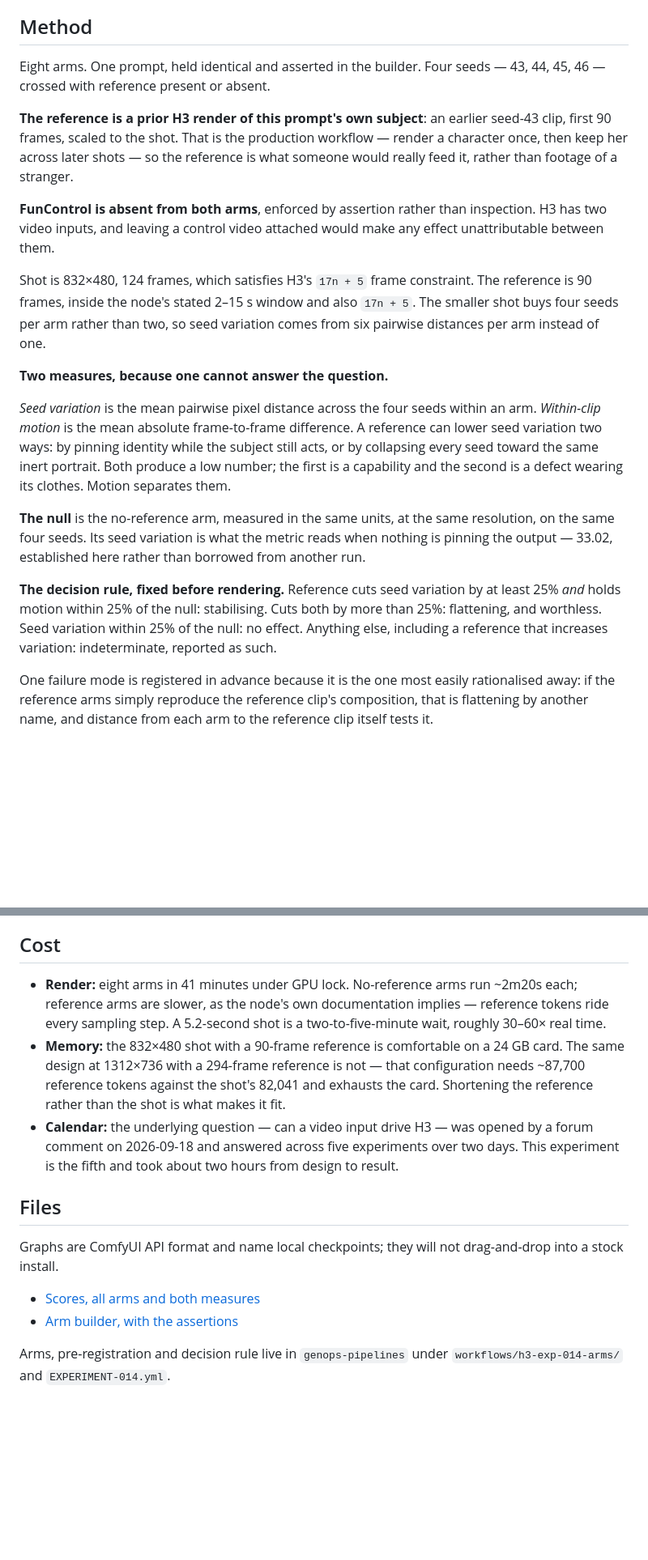
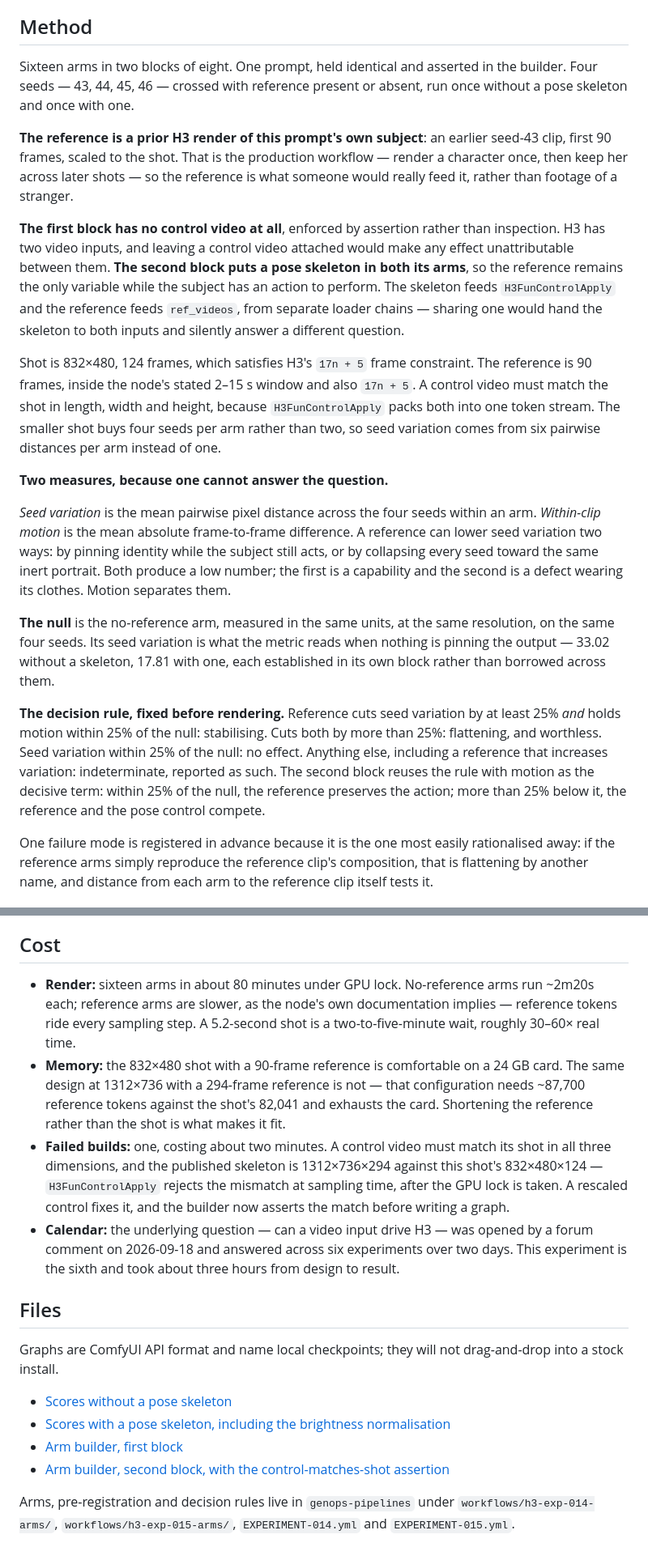
Before and after one commit to gavmor/regular-labs, a Markdown page: src/2026-09-19-h3-reference-video-consistency.md, 2 parts joined by grey strips. Shown at 81% size. GitHub-like rendering; blank space fills up the shorter version.

```diff
--- a/src/2026-09-19-h3-reference-video-consistency.md
+++ b/src/2026-09-19-h3-reference-video-consistency.md
@@ -24,8 +25,9 @@ subject that had gone inert, and the two look identical from one measurement.
 
 ## Method
 
-Eight arms. One prompt, held identical and asserted in the builder. Four seeds
-— 43, 44, 45, 46 — crossed with reference present or absent.
+Sixteen arms in two blocks of eight. One prompt, held identical and asserted in
+the builder. Four seeds — 43, 44, 45, 46 — crossed with reference present or
+absent, run once without a pose skeleton and once with one.
 
 **The reference is a prior H3 render of this prompt's own subject**: an earlier
 seed-43 clip, first 90 frames, scaled to the shot. That is the production
@@ -33,14 +35,21 @@ workflow — render a character once, then keep her across later shots — so th
 reference is what someone would really feed it, rather than footage of a
 stranger.
 
-**FunControl is absent from both arms**, enforced by assertion rather than
-inspection. H3 has two video inputs, and leaving a control video attached would
-make any effect unattributable between them.
+**The first block has no control video at all**, enforced by assertion rather
+than inspection. H3 has two video inputs, and leaving a control video attached
+would make any effect unattributable between them. **The second block puts a
+pose skeleton in both its arms**, so the reference remains the only variable
+while the subject has an action to perform. The skeleton feeds
+`H3FunControlApply` and the reference feeds `ref_videos`, from separate loader
+chains — sharing one would hand the skeleton to both inputs and silently
+answer a different question.
 
 Shot is 832×480, 124 frames, which satisfies H3's `17n + 5` frame constraint.
 The reference is 90 frames, inside the node's stated 2–15 s window and also
-`17n + 5`. The smaller shot buys four seeds per arm rather than two, so seed
-variation comes from six pairwise distances per arm instead of one.
+`17n + 5`. A control video must match the shot in length, width and height,
+because `H3FunControlApply` packs both into one token stream. The smaller shot
+buys four seeds per arm rather than two, so seed variation comes from six
+pairwise distances per arm instead of one.
 
 **Two measures, because one cannot answer the question.**
 
@@ -53,14 +62,16 @@ is a defect wearing its clothes. Motion separates them.
 
 **The null** is the no-reference arm, measured in the same units, at the same
 resolution, on the same four seeds. Its seed variation is what the metric reads
-when nothing is pinning the output — 33.02, established here rather than
-borrowed from another run.
+when nothing is pinning the output — 33.02 without a skeleton, 17.81 with one,
+each established in its own block rather than borrowed across them.
 
 **The decision rule, fixed before rendering.** Reference cuts seed variation by
 at least 25% *and* holds motion within 25% of the null: stabilising. Cuts both
 by more than 25%: flattening, and worthless. Seed variation within 25% of the
 null: no effect. Anything else, including a reference that increases variation:
-indeterminate, reported as such.
+indeterminate, reported as such. The second block reuses the rule with motion
+as the decisive term: within 25% of the null, the reference preserves the
+action; more than 25% below it, the reference and the pose control compete.
 
 One failure mode is registered in advance because it is the one most easily
 rationalised away: if the reference arms simply reproduce the reference clip's
@@ -142,18 +203,23 @@ the same dress is a reading, and it is taken as one.
 
 ## Cost
 
-- **Render:** eight arms in 41 minutes under GPU lock. No-reference arms run
-  ~2m20s each; reference arms are slower, as the node's own documentation
-  implies — reference tokens ride every sampling step. A 5.2-second shot is a
-  two-to-five-minute wait, roughly 30–60× real time.
+- **Render:** sixteen arms in about 80 minutes under GPU lock. No-reference
+  arms run ~2m20s each; reference arms are slower, as the node's own
+  documentation implies — reference tokens ride every sampling step. A
+  5.2-second shot is a two-to-five-minute wait, roughly 30–60× real time.
 - **Memory:** the 832×480 shot with a 90-frame reference is comfortable on a
   24 GB card. The same design at 1312×736 with a 294-frame reference is not —
   that configuration needs ~87,700 reference tokens against the shot's 82,041
   and exhausts the card. Shortening the reference rather than the shot is what
   makes it fit.
+- **Failed builds:** one, costing about two minutes. A control video must match
+  its shot in all three dimensions, and the published skeleton is 1312×736×294
+  against this shot's 832×480×124 — `H3FunControlApply` rejects the mismatch at
+  sampling time, after the GPU lock is taken. A rescaled control fixes it, and
+  the builder now asserts the match before writing a graph.
 - **Calendar:** the underlying question — can a video input drive H3 — was
-  opened by a forum comment on 2026-09-18 and answered across five experiments
-  over two days. This experiment is the fifth and took about two hours from
+  opened by a forum comment on 2026-09-18 and answered across six experiments
+  over two days. This experiment is the sixth and took about three hours from
   design to result.
 
 ## Files
@@ -161,8 +227,11 @@ the same dress is a reading, and it is taken as one.
 Graphs are ComfyUI API format and name local checkpoints; they will not
 drag-and-drop into a stock install.
 
-- [Scores, all arms and both measures](files/2026-09-19-h3-reference-video-consistency/h3-exp-014-scores.json)
-- [Arm builder, with the assertions](files/2026-09-19-h3-reference-video-consistency/build_exp014.py)
+- [Scores without a pose skeleton](files/2026-09-19-h3-reference-video-consistency/h3-exp-014-scores.json)
+- [Scores with a pose skeleton, including the brightness normalisation](files/2026-09-19-h3-reference-video-consistency/h3-exp-015-scores.json)
+- [Arm builder, first block](files/2026-09-19-h3-reference-video-consistency/build_exp014.py)
+- [Arm builder, second block, with the control-matches-shot assertion](files/2026-09-19-h3-reference-video-consistency/build_exp015.py)
 
-Arms, pre-registration and decision rule live in `genops-pipelines` under
-`workflows/h3-exp-014-arms/` and `EXPERIMENT-014.yml`.
+Arms, pre-registration and decision rules live in `genops-pipelines` under
+`workflows/h3-exp-014-arms/`, `workflows/h3-exp-015-arms/`,
+`EXPERIMENT-014.yml` and `EXPERIMENT-015.yml`.
```
Also changed, not shown: other parts of src/2026-09-19-h3-reference-video-consistency.md (+59 -8 lines), src/images/2026-09-19-h3-reference-video-consistency/with-a-moving-subject.png (added), 3 other files.
